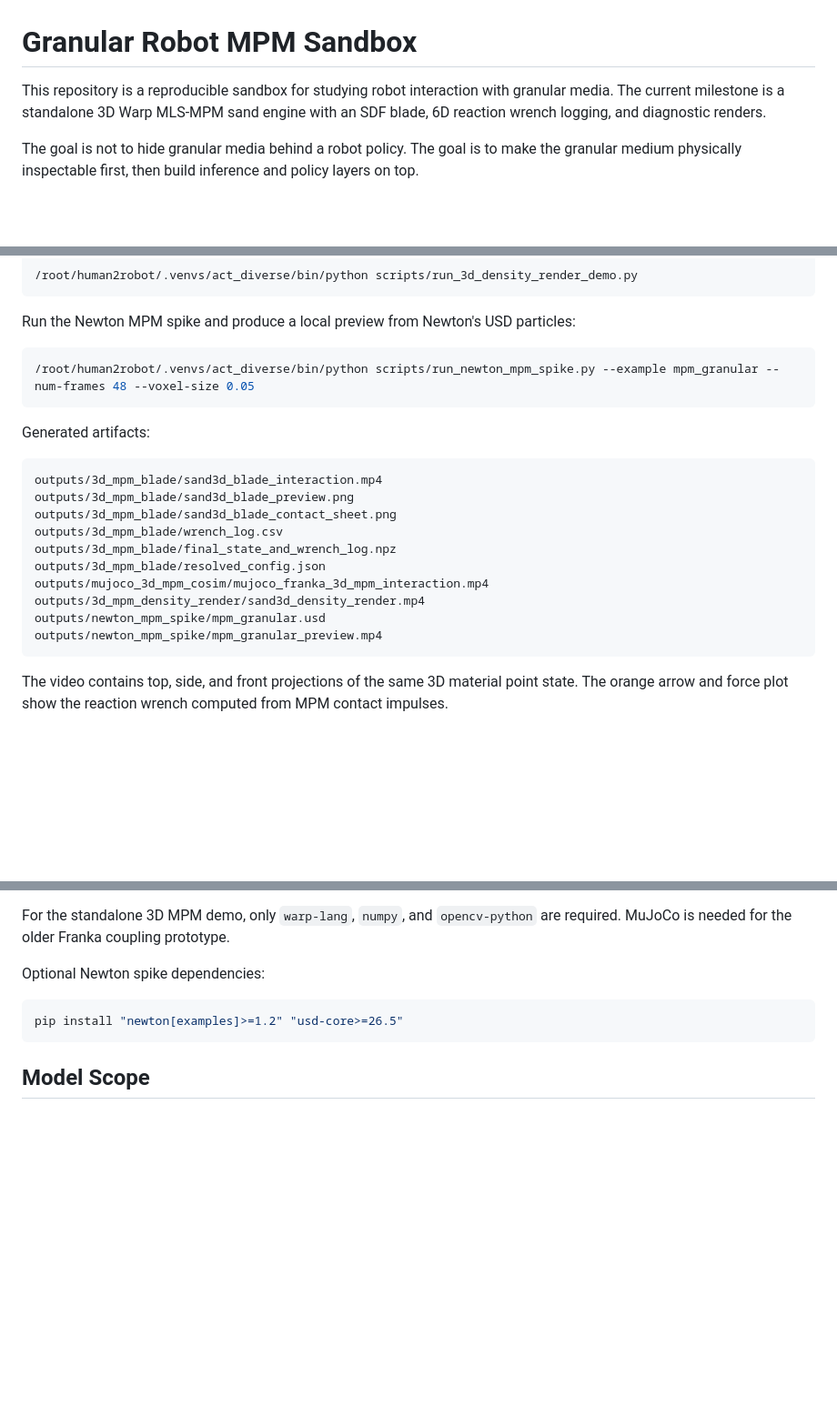
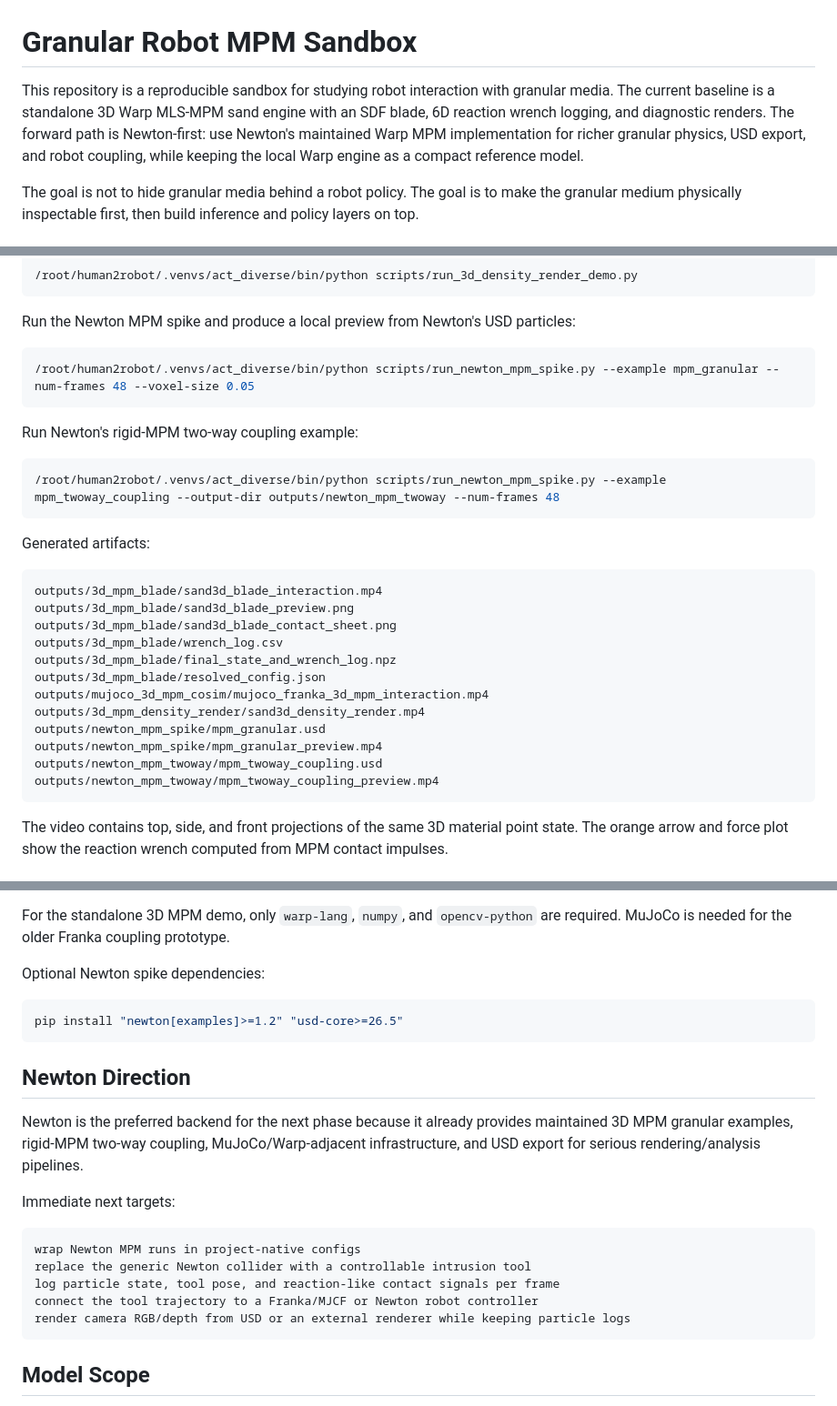
Before and after one commit to rachy103/Granular_Sim2Sim, a Markdown page: README.md, 3 parts joined by grey strips. Shown at 91% size. GitHub-like rendering; blank space fills up the shorter version.

Commit message:
Adopt Newton-first roadmap

````diff
--- a/README.md
+++ b/README.md
@@ -1,6 +1,6 @@
 # Granular Robot MPM Sandbox
 
-This repository is a reproducible sandbox for studying robot interaction with granular media. The current milestone is a standalone 3D Warp MLS-MPM sand engine with an SDF blade, 6D reaction wrench logging, and diagnostic renders.
+This repository is a reproducible sandbox for studying robot interaction with granular media. The current baseline is a standalone 3D Warp MLS-MPM sand engine with an SDF blade, 6D reaction wrench logging, and diagnostic renders. The forward path is Newton-first: use Newton's maintained Warp MPM implementation for richer granular physics, USD export, and robot coupling, while keeping the local Warp engine as a compact reference model.
 
 The goal is not to hide granular media behind a robot policy. The goal is to make the granular medium physically inspectable first, then build inference and policy layers on top.
 
@@ -30,6 +30,12 @@ Run the Newton MPM spike and produce a local preview from Newton's USD particles
 /root/human2robot/.venvs/act_diverse/bin/python scripts/run_newton_mpm_spike.py --example mpm_granular --num-frames 48 --voxel-size 0.05
 ```
 
+Run Newton's rigid-MPM two-way coupling example:
+
+```bash
+/root/human2robot/.venvs/act_diverse/bin/python scripts/run_newton_mpm_spike.py --example mpm_twoway_coupling --output-dir outputs/newton_mpm_twoway --num-frames 48
+```
+
 Generated artifacts:
 
 ```text
@@ -43,6 +49,8 @@ outputs/mujoco_3d_mpm_cosim/mujoco_franka_3d_mpm_interaction.mp4
 outputs/3d_mpm_density_render/sand3d_density_render.mp4
 outputs/newton_mpm_spike/mpm_granular.usd
 outputs/newton_mpm_spike/mpm_granular_preview.mp4
+outputs/newton_mpm_twoway/mpm_twoway_coupling.usd
+outputs/newton_mpm_twoway/mpm_twoway_coupling_preview.mp4
 ```
 
 The video contains top, side, and front projections of the same 3D material point state. The orange arrow and force plot show the reaction wrench computed from MPM contact impulses.
@@ -85,6 +93,20 @@ Optional Newton spike dependencies:
 pip install "newton[examples]>=1.2" "usd-core>=26.5"
 ```
 
+## Newton Direction
+
+Newton is the preferred backend for the next phase because it already provides maintained 3D MPM granular examples, rigid-MPM two-way coupling, MuJoCo/Warp-adjacent infrastructure, and USD export for serious rendering/analysis pipelines.
+
+Immediate next targets:
+
+```text
+wrap Newton MPM runs in project-native configs
+replace the generic Newton collider with a controllable intrusion tool
+log particle state, tool pose, and reaction-like contact signals per frame
+connect the tool trajectory to a Franka/MJCF or Newton robot controller
+render camera RGB/depth from USD or an external renderer while keeping particle logs
+```
+
 ## Model Scope
 
 Implemented now:
````
Also changed, not shown: docs/newton_first_plan.md (added, +72 -0 lines).
